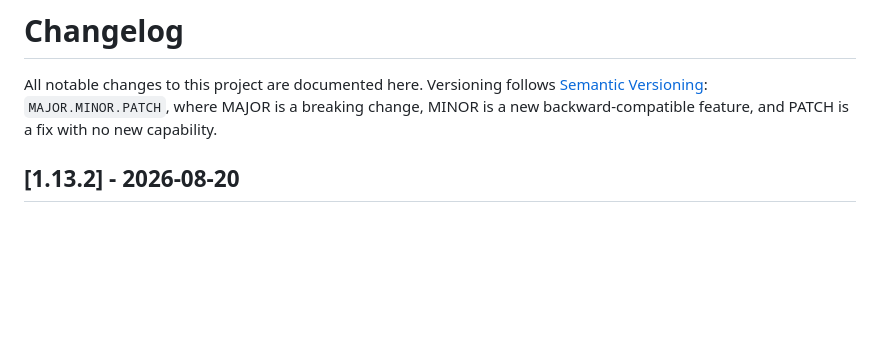
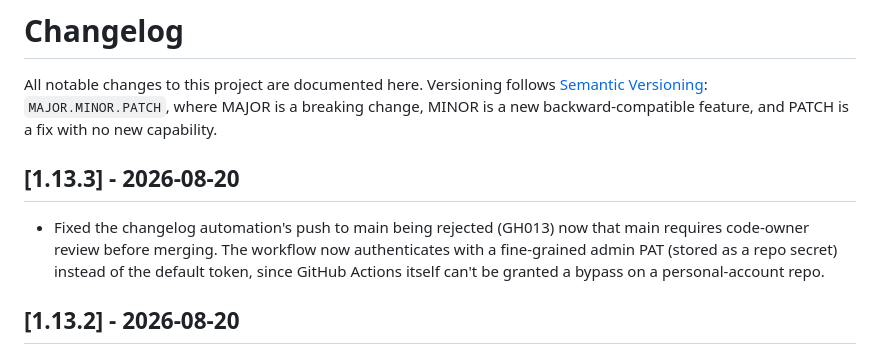
Before and after one commit to doubleu88/audiobook-series-tracker, a Markdown page: CHANGELOG.md, the part around the change. Rendered like a GitHub page; blank space fills up the shorter version.

Commit message:
Update CHANGELOG.md for #17

```diff
--- a/CHANGELOG.md
+++ b/CHANGELOG.md
@@ -4,6 +4,14 @@ All notable changes to this project are documented here. Versioning follows
 [Semantic Versioning](https://semver.org/): `MAJOR.MINOR.PATCH`, where
 MAJOR is a breaking change, MINOR is a new backward-compatible feature, and
 PATCH is a fix with no new capability.
+
+## [1.13.3] - 2026-08-20
+
+- Fixed the changelog automation's push to main being rejected (GH013)
+  now that main requires code-owner review before merging. The
+  workflow now authenticates with a fine-grained admin PAT (stored as
+  a repo secret) instead of the default token, since GitHub Actions
+  itself can't be granted a bypass on a personal-account repo.
 
 ## [1.13.2] - 2026-08-20
 
```
